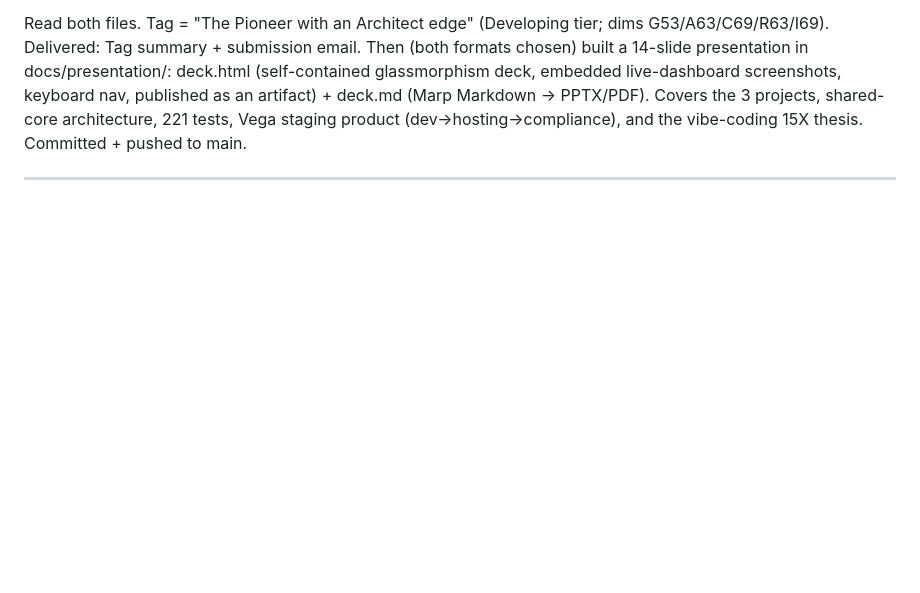
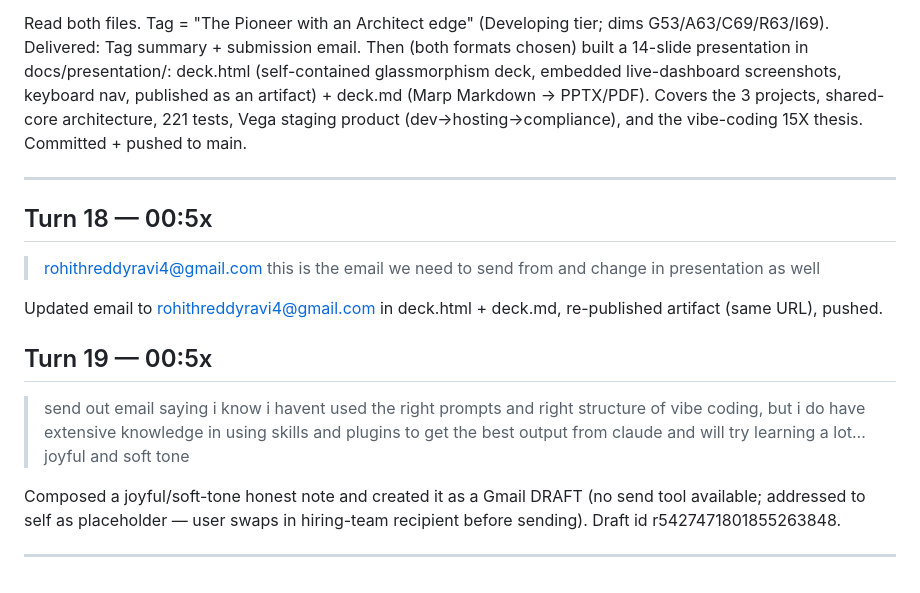
Before and after one commit to Ro15/vibecoding, a Markdown page: prompts.md, the part around the change. Drawn GitHub-style; blank space fills up the shorter version.

Commit message:
docs: log honest-note Gmail draft

```diff
--- a/prompts.md
+++ b/prompts.md
@@ -218,3 +218,23 @@ architecture, 221 tests, Vega staging product (dev→hosting→compliance), and
 vibe-coding 15X thesis. Committed + pushed to main.
 
 ---
+
+## Turn 18 — 00:5x
+
+> rohithreddyravi4@gmail.com this is the email we need to send from and change in
+> presentation as well
+
+Updated email to rohithreddyravi4@gmail.com in deck.html + deck.md, re-published artifact
+(same URL), pushed.
+
+## Turn 19 — 00:5x
+
+> send out email saying i know i havent used the right prompts and right structure of vibe
+> coding, but i do have extensive knowledge in using skills and plugins to get the best
+> output from claude and will try learning a lot... joyful and soft tone
+
+Composed a joyful/soft-tone honest note and created it as a Gmail DRAFT (no send tool
+available; addressed to self as placeholder — user swaps in hiring-team recipient before
+sending). Draft id r5427471801855263848.
+
+---
```
